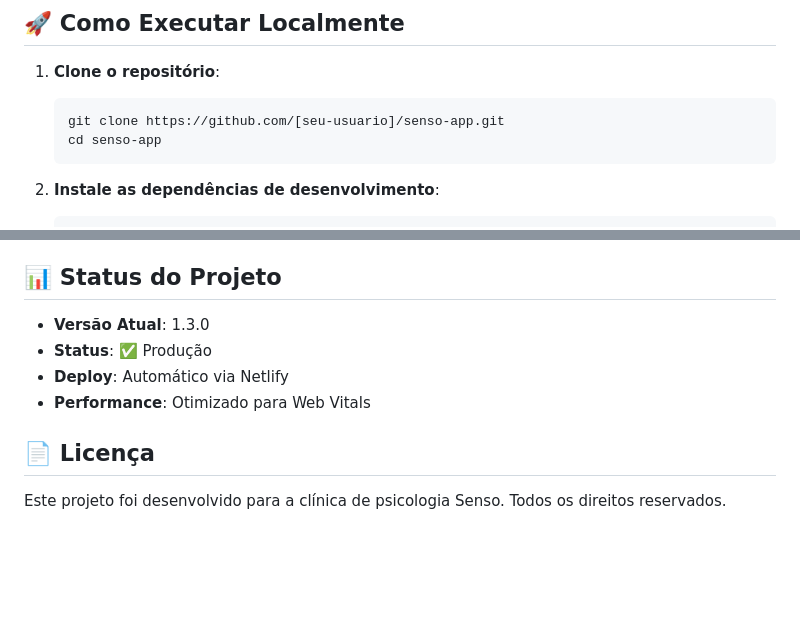
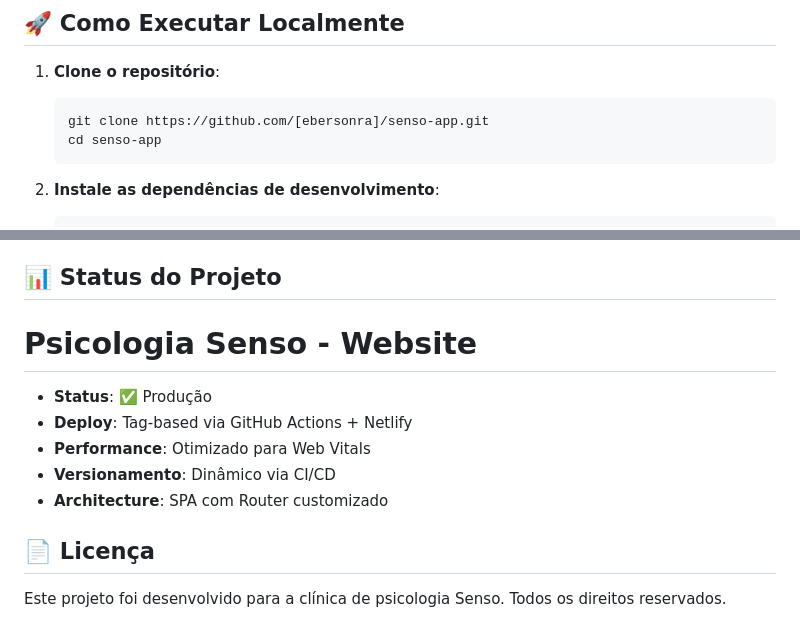
Before and after one commit to ebersonra/senso-app, a Markdown page: README.md, 2 parts joined by grey strips. Rendered like a GitHub page; blank space fills up the shorter version.

````diff
--- a/README.md
+++ b/README.md
@@ -88,7 +98,7 @@ senso-app/
 
 1. **Clone o repositório**:
    ```bash
-   git clone https://github.com/[seu-usuario]/senso-app.git
+   git clone https://github.com/[ebersonra]/senso-app.git
    cd senso-app
    ```
 
@@ -181,10 +222,13 @@ Especialista em **Psicologia Existencial Fenomenológica**
 
 ## 📊 Status do Projeto
 
-- **Versão Atual**: 1.3.0
+# Psicologia Senso - Website
+
 - **Status**: ✅ Produção
-- **Deploy**: Automático via Netlify
+- **Deploy**: Tag-based via GitHub Actions + Netlify
 - **Performance**: Otimizado para Web Vitals
+- **Versionamento**: Dinâmico via CI/CD
+- **Architecture**: SPA com Router customizado
 
 ## 📄 Licença
 
````
Also changed, not shown: other parts of README.md (+79 -38 lines).
